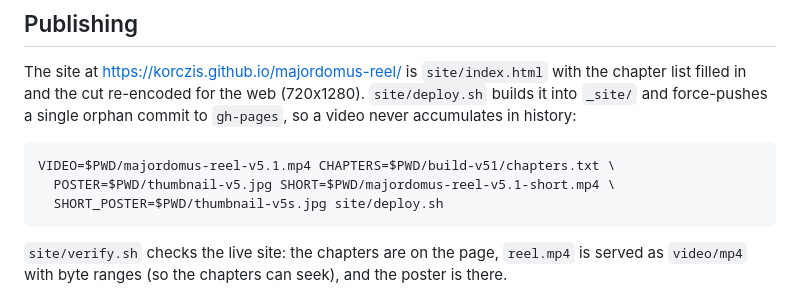
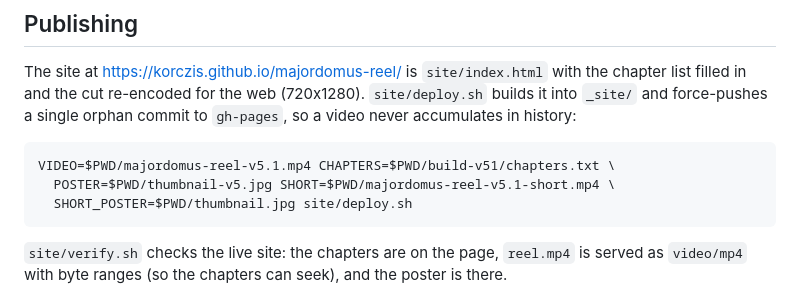
Before and after one commit to korczis/majordomus-reel, a Markdown page: README.md, the part around the change. GitHub-like rendering.

Commit message:
docs(readme): the short's poster is thumbnail.jpg
thumbnail-v5s.jpg is retired; the Shorts cut keeps the original "Make it prove it." poster.

Co-Authored-By: Claude Opus 5.5 <noreply@anthropic.com>

````diff
--- a/README.md
+++ b/README.md
@@ -78,7 +78,7 @@ and force-pushes a single orphan commit to `gh-pages`, so a video never accumula
 ```sh
 VIDEO=$PWD/majordomus-reel-v5.1.mp4 CHAPTERS=$PWD/build-v51/chapters.txt \
   POSTER=$PWD/thumbnail-v5.jpg SHORT=$PWD/majordomus-reel-v5.1-short.mp4 \
-  SHORT_POSTER=$PWD/thumbnail-v5s.jpg site/deploy.sh
+  SHORT_POSTER=$PWD/thumbnail.jpg site/deploy.sh
 ```
 
 `site/verify.sh` checks the live site: the chapters are on the page, `reel.mp4` is served as
````
